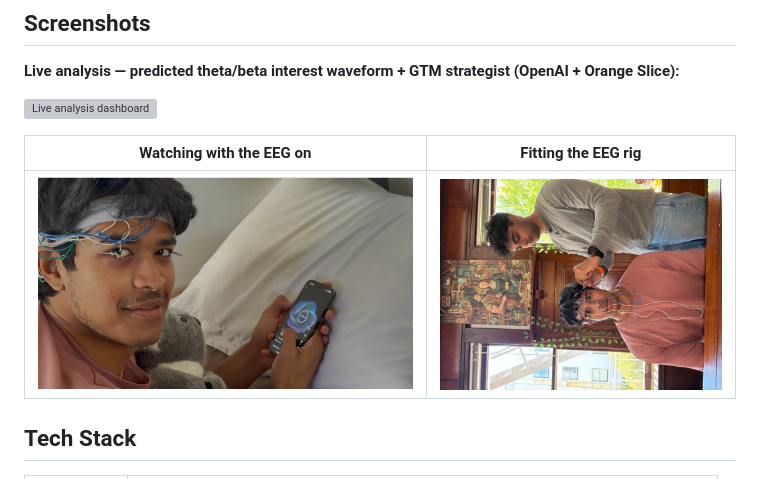
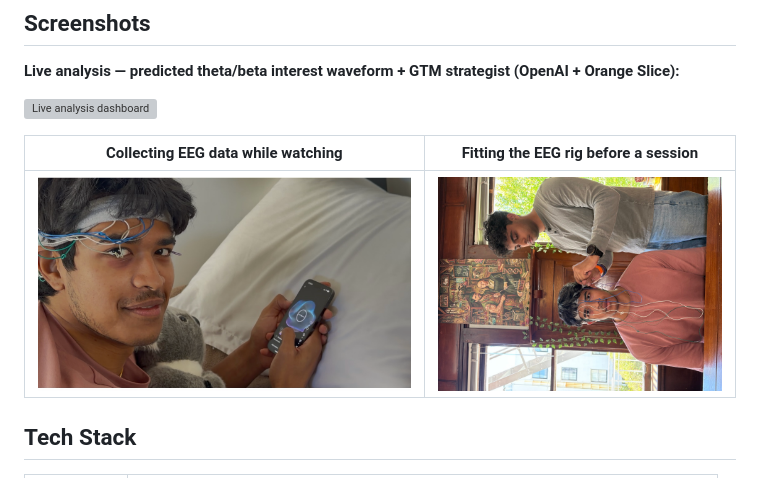
Before and after one commit to tangxiya-star/wavelength, a Markdown page: README.md, the part around one of its changes. Rendered like a GitHub page; grey boxes are pictures that could not be loaded.

Commit message:
README: clarify captions show EEG data collection

```diff
--- a/README.md
+++ b/README.md
@@ -18,5 +18,5 @@ Advertisers and creators have **no way to know if content will land before they
 
 ![Live analysis dashboard](docs/screenshots/analysis.png)
 
-| Watching with the EEG on | Fitting the EEG rig |
+| Collecting EEG data while watching | Fitting the EEG rig before a session |
 |:---:|:---:|
```
Also changed, not shown: other parts of README.md (+1 -1 lines).
